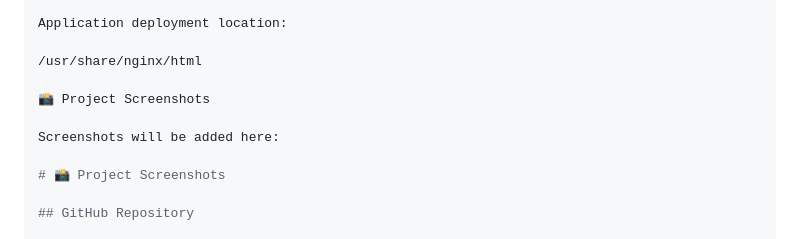
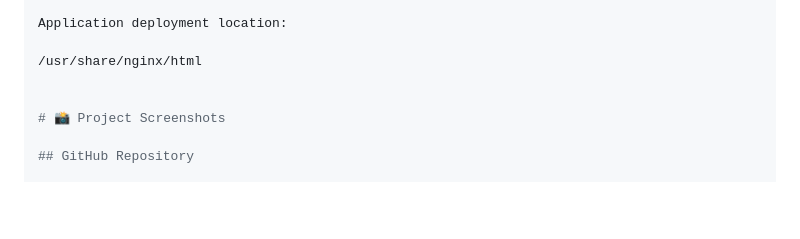
Before and after one commit to Rajesh2005rs/end-to-end-devops-project, a Markdown page: README.md, the part around the change. GitHub-like rendering; blank space fills up the shorter version.

Commit message:
Updated professional README

```diff
--- a/README.md
+++ b/README.md
@@ -199,9 +199,6 @@ Application deployment location:
 
 /usr/share/nginx/html
 
-📸 Project Screenshots
-
-Screenshots will be added here:
 
 # 📸 Project Screenshots
 
```
